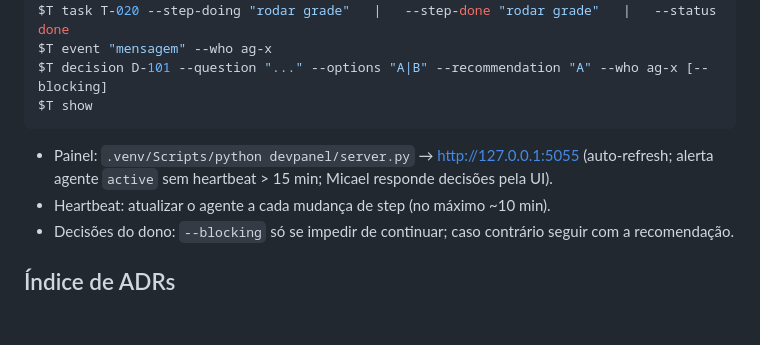
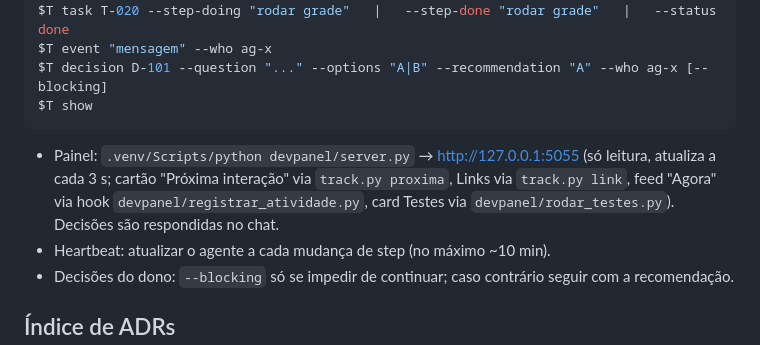
Before and after one commit to micaelcosmo/binance_trade, a Markdown page: .spec/README.md, the part around the change. Rendered like a GitHub page; blank space fills up the shorter version.

Commit message:
docs(spec): atualiza o README com o uso do painel novo v3.13.1
Co-Authored-By: Claude Opus 5.5 <noreply@anthropic.com>

````diff
--- a/.spec/README.md
+++ b/.spec/README.md
@@ -50,7 +50,7 @@ $T decision D-101 --question "..." --options "A|B" --recommendation "A" --who ag
 $T show
 ```
 
-- Painel: `.venv/Scripts/python devpanel/server.py` → http://127.0.0.1:5055 (auto-refresh; alerta agente `active` sem heartbeat > 15 min; Micael responde decisões pela UI).
+- Painel: `.venv/Scripts/python devpanel/server.py` → http://127.0.0.1:5055 (só leitura, atualiza a cada 3 s; cartão "Próxima interação" via `track.py proxima`, Links via `track.py link`, feed "Agora" via hook `devpanel/registrar_atividade.py`, card Testes via `devpanel/rodar_testes.py`). Decisões são respondidas no chat.
 - Heartbeat: atualizar o agente a cada mudança de step (no máximo ~10 min).
 - Decisões do dono: `--blocking` só se impedir de continuar; caso contrário seguir com a recomendação.
 
````
